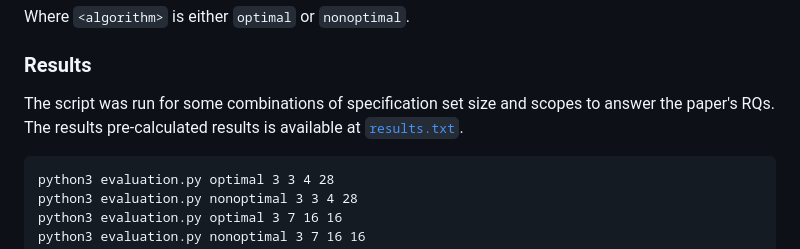
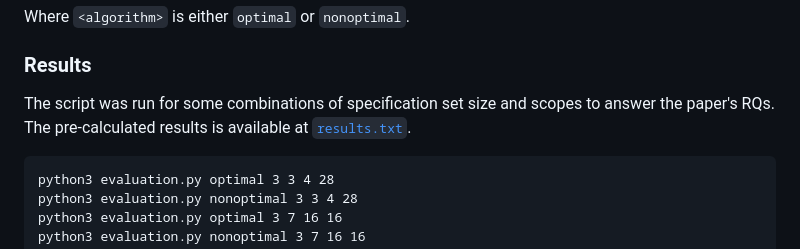
Before and after one commit to haslab/Specification-Narrowing, a Markdown page: README.md, the part around the change. Rendered like a GitHub page.

Commit message:
minor fix readme

````diff
--- a/README.md
+++ b/README.md
@@ -233,7 +233,7 @@ Where `<algorithm>` is either `optimal` or `nonoptimal`.
 
 ### Results
 
-The script was run for some combinations of specification set size and scopes to answer the paper's RQs. The results pre-calculated results is available at [`results.txt`](results.txt).
+The script was run for some combinations of specification set size and scopes to answer the paper's RQs. The pre-calculated results is available at [`results.txt`](results.txt).
 
 ```
 python3 evaluation.py optimal 3 3 4 28
````
